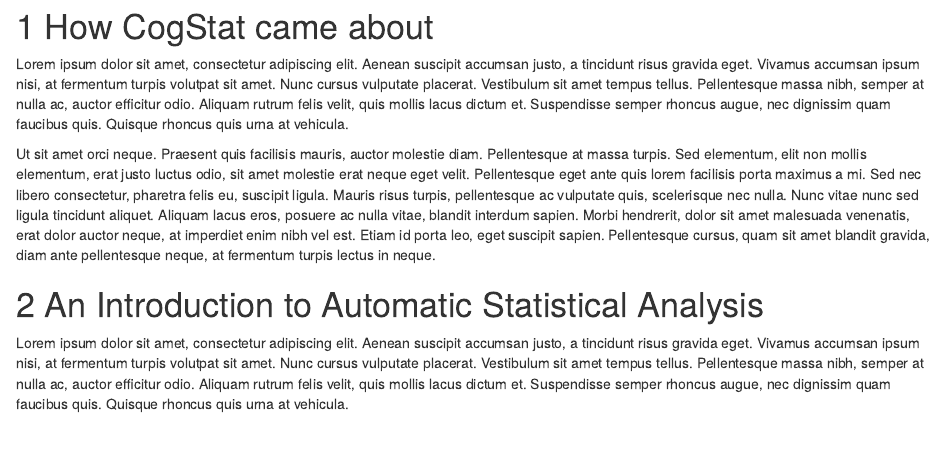
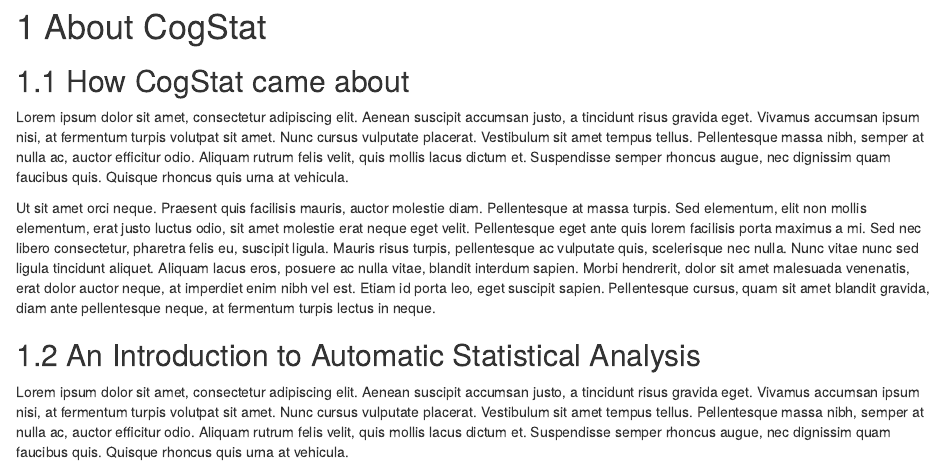
Before and after one commit to robertfodor/lsc, an R Markdown document (bookdown/0.2-Intro_Cogstat.Rmd): the page in a window 1100 px wide, from its top. Rendered offline with R 4.5, knitr and Pandoc, with nearby package versions; drawn as R Markdown's standard HTML page in place of the format the file asks for.

Commit message:
Update site

```diff
--- a/bookdown/0.2-Intro_Cogstat.Rmd
+++ b/bookdown/0.2-Intro_Cogstat.Rmd
@@ -1,12 +1,12 @@
-# How CogStat came about {#foreword_cogstat}
+# About CogStat {#about_cogstat}
+
+## How CogStat came about {#foreword_cogstat}
 
 Lorem ipsum dolor sit amet, consectetur adipiscing elit. Aenean suscipit accumsan justo, a tincidunt risus gravida eget. Vivamus accumsan ipsum nisi, at fermentum turpis volutpat sit amet. Nunc cursus vulputate placerat. Vestibulum sit amet tempus tellus. Pellentesque massa nibh, semper at nulla ac, auctor efficitur odio. Aliquam rutrum felis velit, quis mollis lacus dictum et. Suspendisse semper rhoncus augue, nec dignissim quam faucibus quis. Quisque rhoncus quis urna at vehicula.
 
 Ut sit amet orci neque. Praesent quis facilisis mauris, auctor molestie diam. Pellentesque at massa turpis. Sed elementum, elit non mollis elementum, erat justo luctus odio, sit amet molestie erat neque eget velit. Pellentesque eget ante quis lorem facilisis porta maximus a mi. Sed nec libero consectetur, pharetra felis eu, suscipit ligula. Mauris risus turpis, pellentesque ac vulputate quis, scelerisque nec nulla. Nunc vitae nunc sed ligula tincidunt aliquet. Aliquam lacus eros, posuere ac nulla vitae, blandit interdum sapien. Morbi hendrerit, dolor sit amet malesuada venenatis, erat dolor auctor neque, at imperdiet enim nibh vel est. Etiam id porta leo, eget suscipit sapien. Pellentesque cursus, quam sit amet blandit gravida, diam ante pellentesque neque, at fermentum turpis lectus in neque.
 
-\newpage
-
-# An Introduction to Automatic Statistical Analysis {#intro_to_autostat}
+## An Introduction to Automatic Statistical Analysis {#intro_to_autostat}
 
 Lorem ipsum dolor sit amet, consectetur adipiscing elit. Aenean suscipit accumsan justo, a tincidunt risus gravida eget. Vivamus accumsan ipsum nisi, at fermentum turpis volutpat sit amet. Nunc cursus vulputate placerat. Vestibulum sit amet tempus tellus. Pellentesque massa nibh, semper at nulla ac, auctor efficitur odio. Aliquam rutrum felis velit, quis mollis lacus dictum et. Suspendisse semper rhoncus augue, nec dignissim quam faucibus quis. Quisque rhoncus quis urna at vehicula.
 
```
Also changed, not shown: docs/reference-keys.txt, docs/search_index.json, 8 other files.
